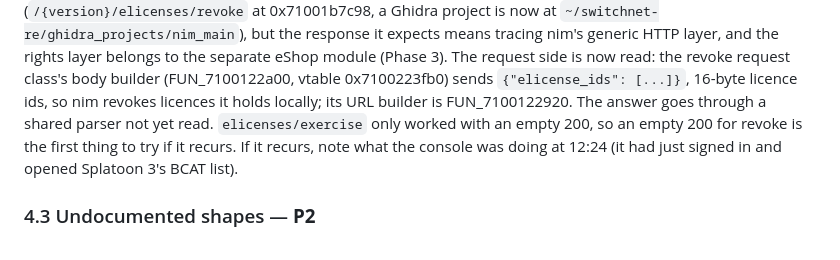
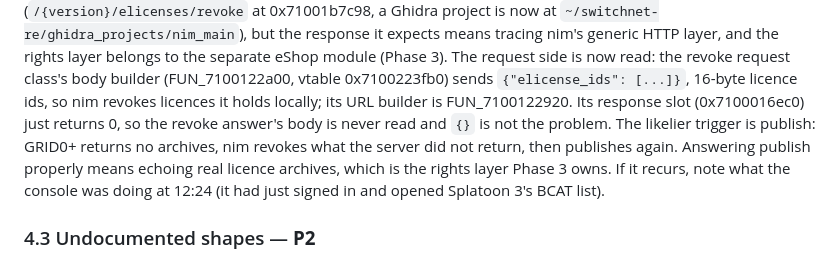
Before and after one commit to GRID0-net/grid0plus, a Markdown page: TODO.md, the part around the change. Drawn GitHub-style.

Commit message:
docs: Correct the licence loop note, nim ignores the revoke answer

```diff
--- a/TODO.md
+++ b/TODO.md
@@ -576,9 +576,12 @@ tracing nim's generic HTTP layer, and the rights layer belongs to the separate
 eShop module (Phase 3). The request side is now read: the revoke request
 class's body builder (FUN_7100122a00, vtable 0x7100223fb0) sends
 `{"elicense_ids": [...]}`, 16-byte licence ids, so nim revokes licences it
-holds locally; its URL builder is FUN_7100122920. The answer goes through a
-shared parser not yet read. `elicenses/exercise` only worked with an empty
-200, so an empty 200 for revoke is the first thing to try if it recurs. If it recurs, note what the console was doing at
+holds locally; its URL builder is FUN_7100122920. Its response slot
+(0x7100016ec0) just returns 0, so the revoke answer's body is never read and
+`{}` is not the problem. The likelier trigger is publish: GRID0+ returns no
+archives, nim revokes what the server did not return, then publishes again.
+Answering publish properly means echoing real licence archives, which is the
+rights layer Phase 3 owns. If it recurs, note what the console was doing at
 12:24 (it had just signed in and opened Splatoon 3's BCAT list).
 
 ### 4.3 Undocumented shapes — **P2**
```
